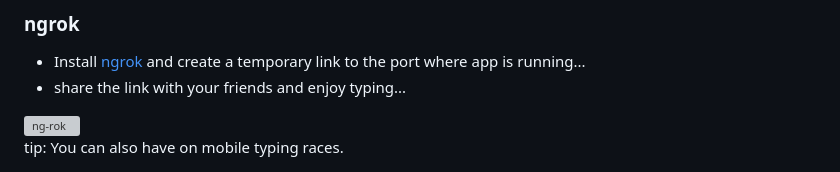
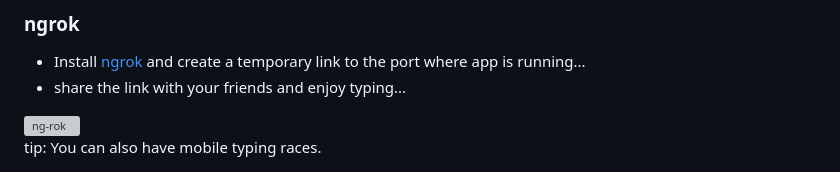
Before and after one commit to Teamexe/Type-Dash, a Markdown page: README.md, the part around the change. GitHub-like rendering; grey boxes are pictures that could not be loaded.

```diff
--- a/README.md
+++ b/README.md
@@ -99,7 +99,7 @@ This is a dynamic speed typing website that allows users to create and participa
  <img src="/public/images/ng-rok.png" alt="ng-rok">
 
 <br/>
-tip: You can also have on mobile typing races.
+tip: You can also have mobile typing races.
 
 <!-- MARKDOWN LINKS & IMAGES -->
 <!-- https://www.markdownguide.org/basic-syntax/#reference-style-links -->
```
